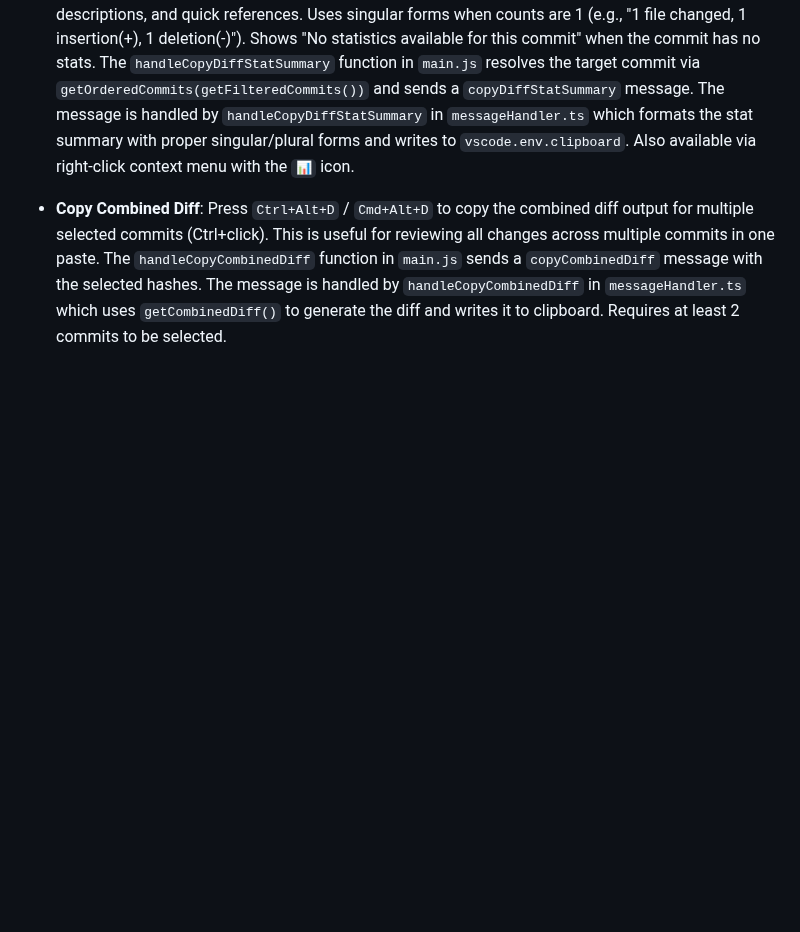
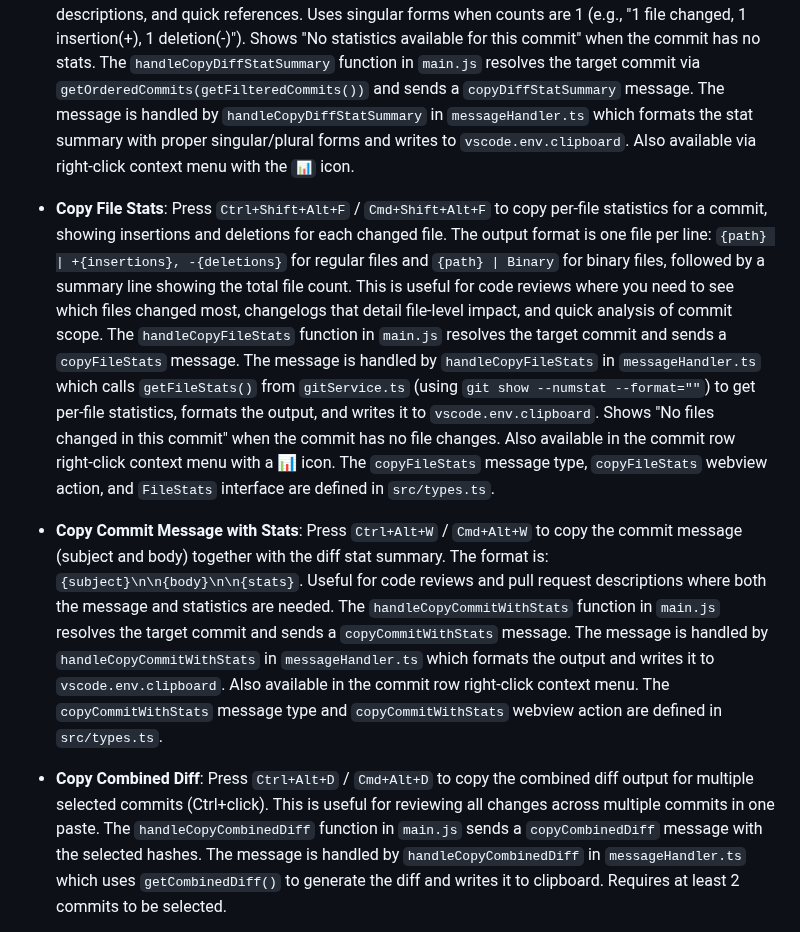
Before and after one commit to vitalivu992/vscode-git-history, a Markdown page: CLAUDE.md, the part around the change. Rendered like a GitHub page; blank space fills up the shorter version.

Commit message:
docs: document copy file stats and commit with stats features
Add documentation for the new copy file stats and copy commit message
with stats features. Include keyboard shortcuts, message types, and
handler locations for future reference.

```diff
--- a/CLAUDE.md
+++ b/CLAUDE.md
@@ -227,6 +227,10 @@ The extension detects and displays the current git branch in the history panel:
 
 - **Copy Diff Stat Summary**: Press `Ctrl+Shift+9` / `Cmd+Shift+9` to copy just the diff stat summary (e.g., "3 files changed, 45 insertions(+), 12 deletions(-)") to clipboard. This is useful for changelogs, commit descriptions, and quick references. Uses singular forms when counts are 1 (e.g., "1 file changed, 1 insertion(+), 1 deletion(-)"). Shows "No statistics available for this commit" when the commit has no stats. The `handleCopyDiffStatSummary` function in `main.js` resolves the target commit via `getOrderedCommits(getFilteredCommits())` and sends a `copyDiffStatSummary` message. The message is handled by `handleCopyDiffStatSummary` in `messageHandler.ts` which formats the stat summary with proper singular/plural forms and writes to `vscode.env.clipboard`. Also available via right-click context menu with the `📊` icon.
 
+- **Copy File Stats**: Press `Ctrl+Shift+Alt+F` / `Cmd+Shift+Alt+F` to copy per-file statistics for a commit, showing insertions and deletions for each changed file. The output format is one file per line: `{path} | +{insertions}, -{deletions}` for regular files and `{path} | Binary` for binary files, followed by a summary line showing the total file count. This is useful for code reviews where you need to see which files changed most, changelogs that detail file-level impact, and quick analysis of commit scope. The `handleCopyFileStats` function in `main.js` resolves the target commit and sends a `copyFileStats` message. The message is handled by `handleCopyFileStats` in `messageHandler.ts` which calls `getFileStats()` from `gitService.ts` (using `git show --numstat --format=""`) to get per-file statistics, formats the output, and writes it to `vscode.env.clipboard`. Shows "No files changed in this commit" when the commit has no file changes. Also available in the commit row right-click context menu with a 📊 icon. The `copyFileStats` message type, `copyFileStats` webview action, and `FileStats` interface are defined in `src/types.ts`.
+
+- **Copy Commit Message with Stats**: Press `Ctrl+Alt+W` / `Cmd+Alt+W` to copy the commit message (subject and body) together with the diff stat summary. The format is: `{subject}\n\n{body}\n\n{stats}`. Useful for code reviews and pull request descriptions where both the message and statistics are needed. The `handleCopyCommitWithStats` function in `main.js` resolves the target commit and sends a `copyCommitWithStats` message. The message is handled by `handleCopyCommitWithStats` in `messageHandler.ts` which formats the output and writes it to `vscode.env.clipboard`. Also available in the commit row right-click context menu. The `copyCommitWithStats` message type and `copyCommitWithStats` webview action are defined in `src/types.ts`.
+
 - **Copy Combined Diff**: Press `Ctrl+Alt+D` / `Cmd+Alt+D` to copy the combined diff output for multiple selected commits (Ctrl+click). This is useful for reviewing all changes across multiple commits in one paste. The `handleCopyCombinedDiff` function in `main.js` sends a `copyCombinedDiff` message with the selected hashes. The message is handled by `handleCopyCombinedDiff` in `messageHandler.ts` which uses `getCombinedDiff()` to generate the diff and writes it to clipboard. Requires at least 2 commits to be selected.
 
 - **Copy Range Diff**: Press `Ctrl+Alt+R` / `Cmd+Alt+R` to copy the range diff between two commits (Shift+click selection). This copies the diff between the first and last selected commits in a range. The `handleCopyRangeDiff` function in `main.js` sends a `copyRangeDiff` message with the `fromHash` and `toHash`. The message is handled by `handleCopyRangeDiff` in `messageHandler.ts` which uses `getCommitRangeDiff()` to generate the diff and writes it to clipboard. Requires a range selection.
```
